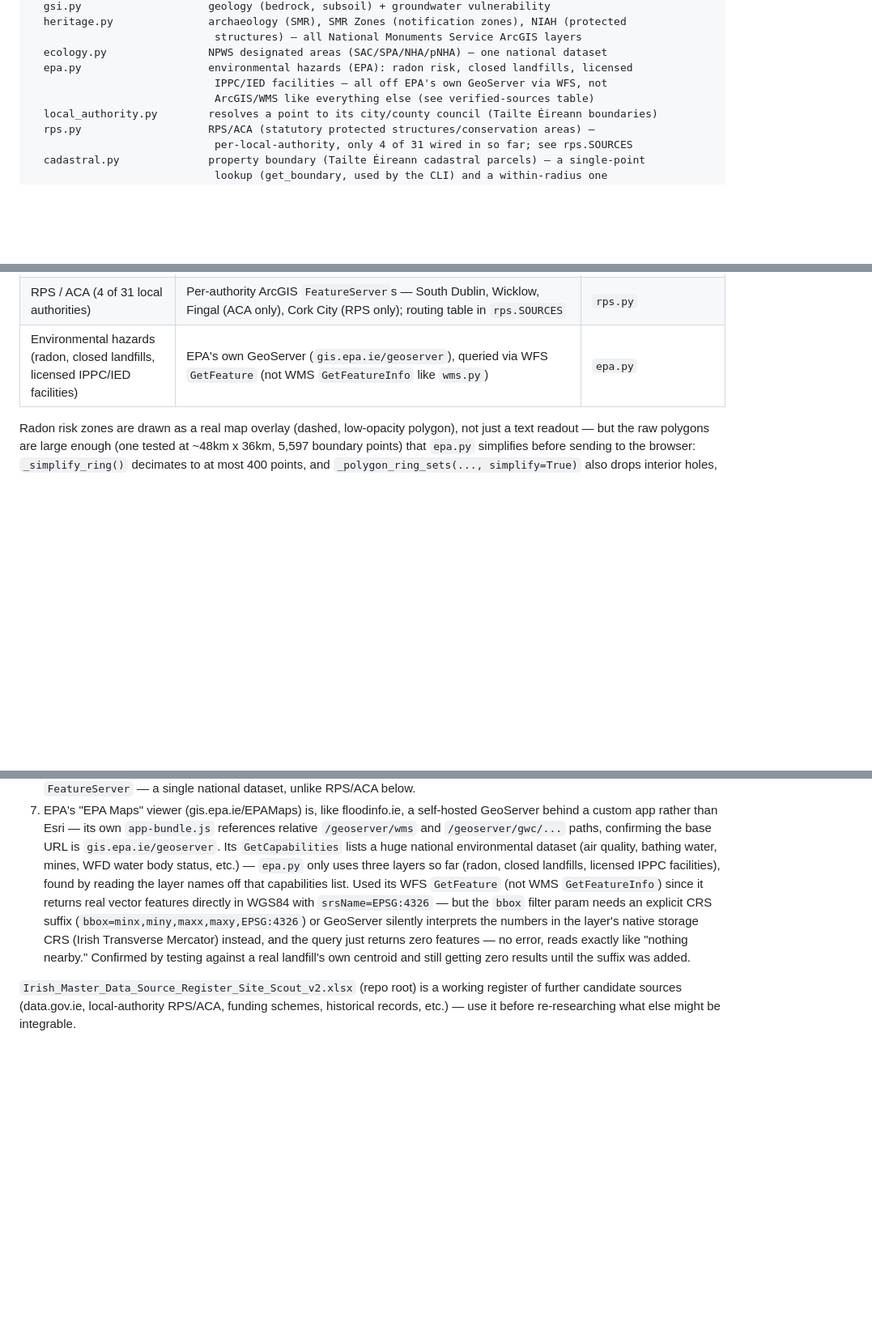
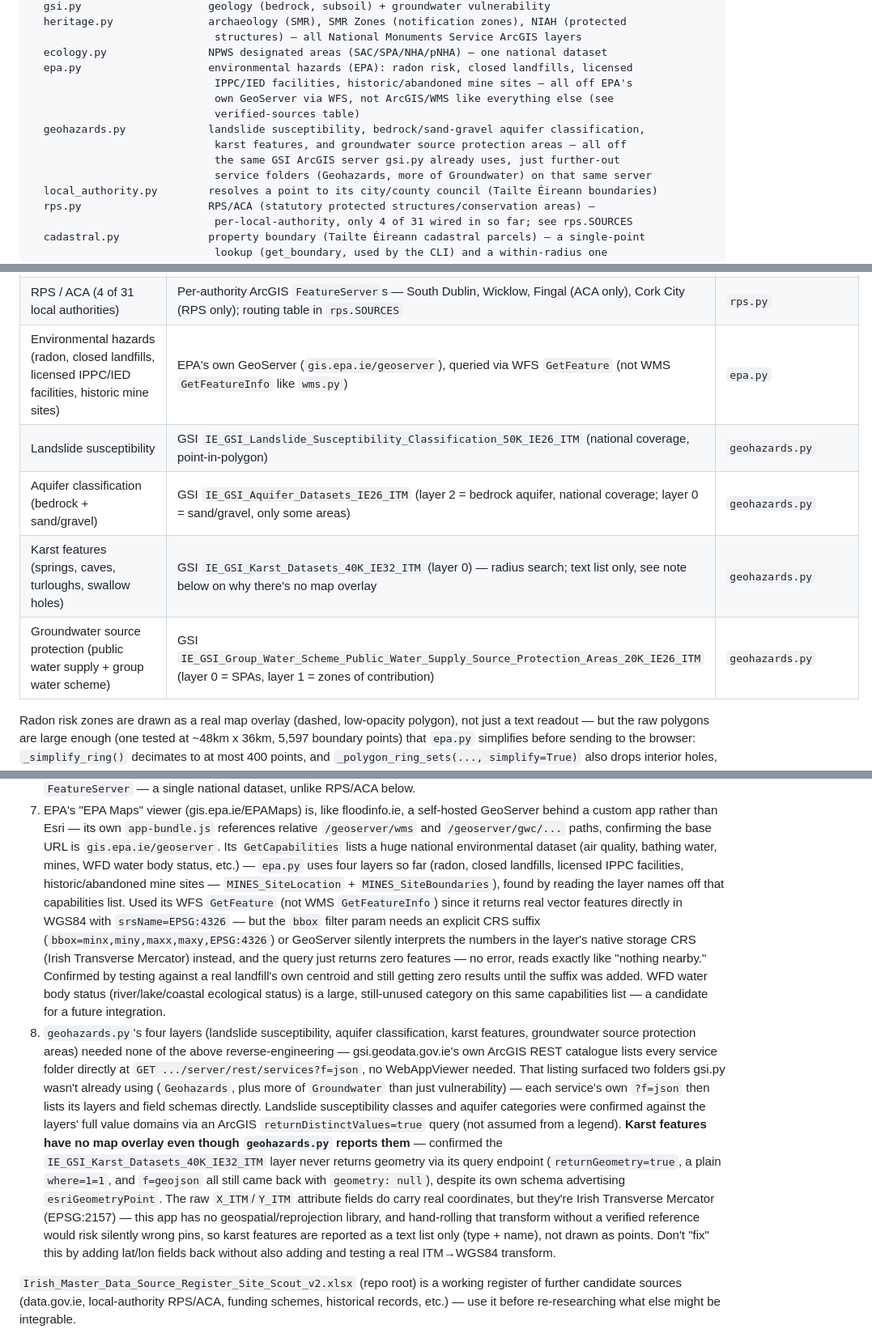
Before and after one commit to robbrownhourglass/sitescout, a Markdown page: CLAUDE.md, 3 parts joined by grey strips. Shown at 81% size. GitHub-like rendering; blank space fills up the shorter version.

Commit message:
Document the 5 new sources + the karst no-geometry limitation in CLAUDE.md
Module tree, verified-sources table, and a new numbered item (8) in the
discovery-methodology section covering how geohazards.py's four layers
were found (gsi.geodata.gov.ie's own service catalogue listing, simpler
than the WebAppViewer reverse-engineering most other sources needed) and
why karst features specifically have no map overlay (confirmed the source
layer never returns geometry via its query endpoint — see the code commit
for the full verification). Also updated item 7's EPA description to
reflect mines now being used, and noted WFD water body status as a
candidate for a future integration off the same EPA capabilities list.

Co-Authored-By: Claude Sonnet 5 <noreply@anthropic.com>

```diff
--- a/CLAUDE.md
+++ b/CLAUDE.md
@@ -54,8 +54,13 @@ sitescout/
                              structures) — all National Monuments Service ArcGIS layers
   ecology.py                NPWS designated areas (SAC/SPA/NHA/pNHA) — one national dataset
   epa.py                    environmental hazards (EPA): radon risk, closed landfills, licensed
-                             IPPC/IED facilities — all off EPA's own GeoServer via WFS, not
-                             ArcGIS/WMS like everything else (see verified-sources table)
+                             IPPC/IED facilities, historic/abandoned mine sites — all off EPA's
+                             own GeoServer via WFS, not ArcGIS/WMS like everything else (see
+                             verified-sources table)
+  geohazards.py             landslide susceptibility, bedrock/sand-gravel aquifer classification,
+                             karst features, and groundwater source protection areas — all off
+                             the same GSI ArcGIS server gsi.py already uses, just further-out
+                             service folders (Geohazards, more of Groundwater) on that same server
   local_authority.py        resolves a point to its city/county council (Tailte Éireann boundaries)
   rps.py                    RPS/ACA (statutory protected structures/conservation areas) —
                              per-local-authority, only 4 of 31 wired in so far; see rps.SOURCES
@@ -233,7 +238,11 @@ project. Full URLs are in the relevant module — this is a quick index.
 | Ecology (SAC/SPA/NHA/pNHA) | NPWS `NPWSDesignatedAreas` `FeatureServer` (4 layers, one national dataset — unlike RPS/ACA, which are per-local-authority) | `ecology.py` |
 | Local authority (which council a point is in) | Tailte Éireann `Administrative_Areas___OSi_National_Statutory_Boundaries` `FeatureServer` | `local_authority.py` |
 | RPS / ACA (4 of 31 local authorities) | Per-authority ArcGIS `FeatureServer`s — South Dublin, Wicklow, Fingal (ACA only), Cork City (RPS only); routing table in `rps.SOURCES` | `rps.py` |
-| Environmental hazards (radon, closed landfills, licensed IPPC/IED facilities) | EPA's own GeoServer (`gis.epa.ie/geoserver`), queried via WFS `GetFeature` (not WMS `GetFeatureInfo` like `wms.py`) | `epa.py` |
+| Environmental hazards (radon, closed landfills, licensed IPPC/IED facilities, historic mine sites) | EPA's own GeoServer (`gis.epa.ie/geoserver`), queried via WFS `GetFeature` (not WMS `GetFeatureInfo` like `wms.py`) | `epa.py` |
+| Landslide susceptibility | GSI `IE_GSI_Landslide_Susceptibility_Classification_50K_IE26_ITM` (national coverage, point-in-polygon) | `geohazards.py` |
+| Aquifer classification (bedrock + sand/gravel) | GSI `IE_GSI_Aquifer_Datasets_IE26_ITM` (layer 2 = bedrock aquifer, national coverage; layer 0 = sand/gravel, only some areas) | `geohazards.py` |
+| Karst features (springs, caves, turloughs, swallow holes) | GSI `IE_GSI_Karst_Datasets_40K_IE32_ITM` (layer 0) — radius search; text list only, see note below on why there's no map overlay | `geohazards.py` |
+| Groundwater source protection (public water supply + group water scheme) | GSI `IE_GSI_Group_Water_Scheme_Public_Water_Supply_Source_Protection_Areas_20K_IE26_ITM` (layer 0 = SPAs, layer 1 = zones of contribution) | `geohazards.py` |
 
 Radon risk zones are drawn as a real map overlay (dashed, low-opacity
 polygon), not just a text readout — but the raw polygons are large enough
@@ -288,17 +297,42 @@ app, rather than the documented-but-dead endpoints:
    paths, confirming the base URL is `gis.epa.ie/geoserver`. Its
    `GetCapabilities` lists a huge national environmental dataset (air
    quality, bathing water, mines, WFD water body status, etc.) — `epa.py`
-   only uses three layers so far (radon, closed landfills, licensed IPPC
-   facilities), found by reading the layer names off that capabilities
-   list. Used its WFS `GetFeature` (not WMS `GetFeatureInfo`) since it
-   returns real vector features directly in WGS84 with `srsName=EPSG:4326`
-   — but the `bbox` filter param needs an explicit CRS suffix
-   (`bbox=minx,miny,maxx,maxy,EPSG:4326`) or GeoServer silently interprets
-   the numbers in the layer's native storage CRS (Irish Transverse
-   Mercator) instead, and the query just returns zero features — no error,
-   reads exactly like "nothing nearby." Confirmed by testing against a
-   real landfill's own centroid and still getting zero results until the
-   suffix was added.
+   uses four layers so far (radon, closed landfills, licensed IPPC
+   facilities, historic/abandoned mine sites — `MINES_SiteLocation` +
+   `MINES_SiteBoundaries`), found by reading the layer names off that
+   capabilities list. Used its WFS `GetFeature` (not WMS `GetFeatureInfo`)
+   since it returns real vector features directly in WGS84 with
+   `srsName=EPSG:4326` — but the `bbox` filter param needs an explicit CRS
+   suffix (`bbox=minx,miny,maxx,maxy,EPSG:4326`) or GeoServer silently
+   interprets the numbers in the layer's native storage CRS (Irish
+   Transverse Mercator) instead, and the query just returns zero features
+   — no error, reads exactly like "nothing nearby." Confirmed by testing
+   against a real landfill's own centroid and still getting zero results
+   until the suffix was added. WFD water body status (river/lake/coastal
+   ecological status) is a large, still-unused category on this same
+   capabilities list — a candidate for a future integration.
+8. `geohazards.py`'s four layers (landslide susceptibility, aquifer
+   classification, karst features, groundwater source protection areas)
+   needed none of the above reverse-engineering — gsi.geodata.gov.ie's own
+   ArcGIS REST catalogue lists every service folder directly at
+   `GET .../server/rest/services?f=json`, no WebAppViewer needed. That
+   listing surfaced two folders gsi.py wasn't already using (`Geohazards`,
+   plus more of `Groundwater` than just vulnerability) — each service's own
+   `?f=json` then lists its layers and field schemas directly. Landslide
+   susceptibility classes and aquifer categories were confirmed against the
+   layers' full value domains via an ArcGIS `returnDistinctValues=true`
+   query (not assumed from a legend). **Karst features have no map overlay
+   even though `geohazards.py` reports them** — confirmed the
+   `IE_GSI_Karst_Datasets_40K_IE32_ITM` layer never returns geometry via
+   its query endpoint (`returnGeometry=true`, a plain `where=1=1`, and
+   `f=geojson` all still came back with `geometry: null`), despite its own
+   schema advertising `esriGeometryPoint`. The raw `X_ITM`/`Y_ITM`
+   attribute fields do carry real coordinates, but they're Irish Transverse
+   Mercator (EPSG:2157) — this app has no geospatial/reprojection library,
+   and hand-rolling that transform without a verified reference would risk
+   silently wrong pins, so karst features are reported as a text list only
+   (type + name), not drawn as points. Don't "fix" this by adding lat/lon
+   fields back without also adding and testing a real ITM→WGS84 transform.
 
 `Irish_Master_Data_Source_Register_Site_Scout_v2.xlsx` (repo root) is a
 working register of further candidate sources (data.gov.ie, local-authority
```
